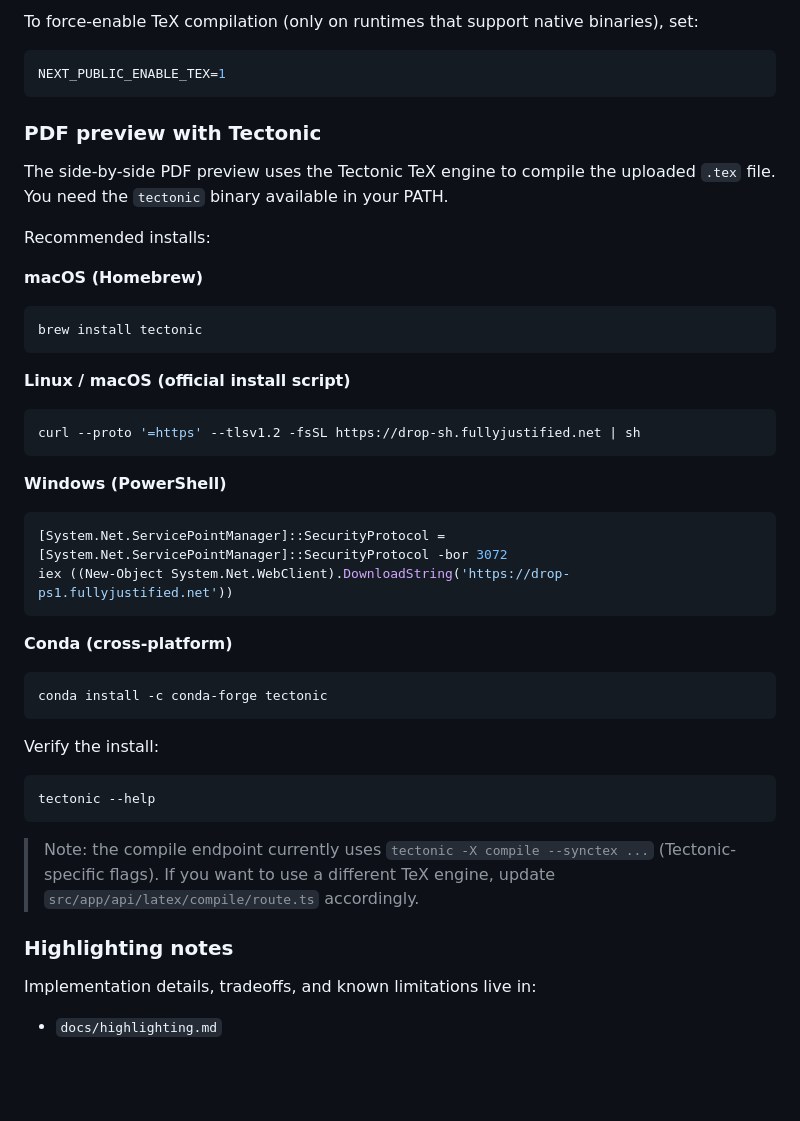
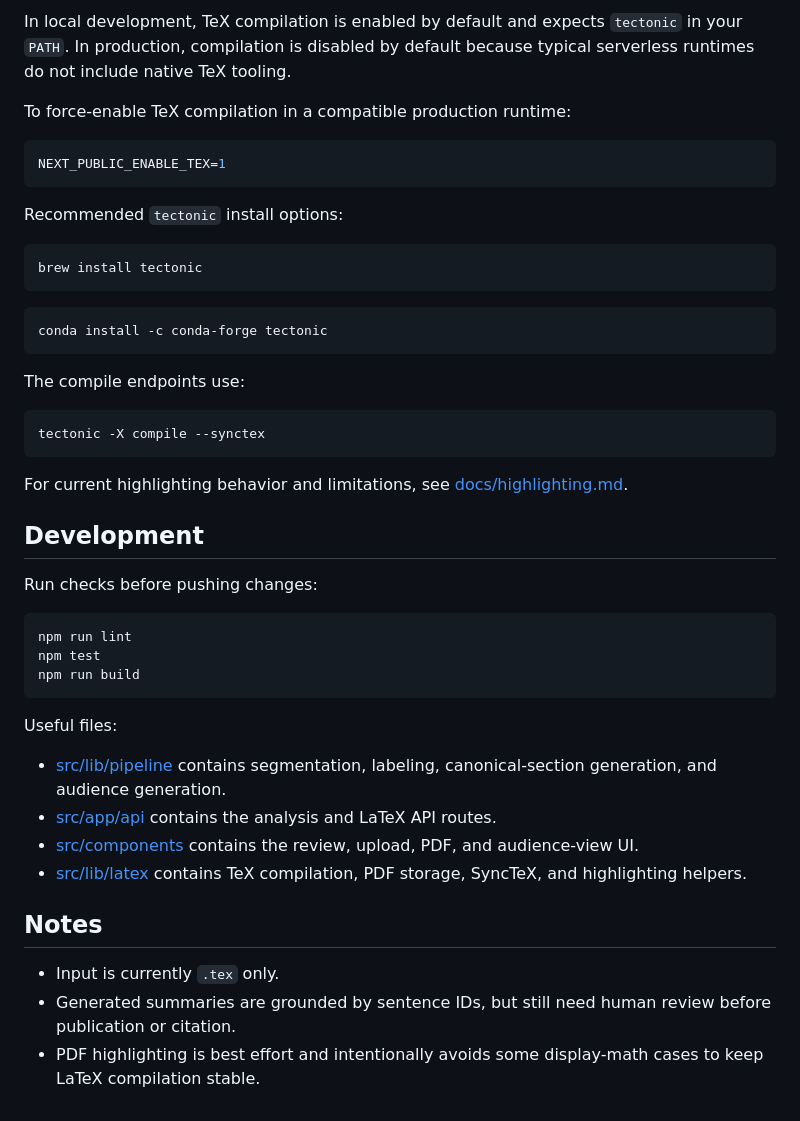
Before and after one commit to dsleo/projections, a Markdown page: README.md, the part around one of its changes. Drawn GitHub-style; blank space fills up the shorter version.

````diff
--- a/README.md
+++ b/README.md
@@ -61,53 +75,49 @@ Vercel does not provide a TeX engine binary (like `tectonic`) in the runtime. Fo
 
-To force-enable TeX compilation (only on runtimes that support native binaries), set:
+In local development, TeX compilation is enabled by default and expects `tectonic` in your `PATH`. In production, compilation is disabled by default because typical serverless runtimes do not include native TeX tooling.
+
+To force-enable TeX compilation in a compatible production runtime:
 
 ```bash
 NEXT_PUBLIC_ENABLE_TEX=1
 ```
 
-### PDF preview with Tectonic
-
-The side-by-side PDF preview uses the Tectonic TeX engine to compile the uploaded `.tex` file. You need the `tectonic` binary available in your PATH.
-
-Recommended installs:
-
-**macOS (Homebrew)**
+Recommended `tectonic` install options:
 
 ```bash
 brew install tectonic
 ```
 
-**Linux / macOS (official install script)**
-
-```bash
-curl --proto '=https' --tlsv1.2 -fsSL https://drop-sh.fullyjustified.net | sh
-```
-
-**Windows (PowerShell)**
-
-```powershell
-[System.Net.ServicePointManager]::SecurityProtocol = [System.Net.ServicePointManager]::SecurityProtocol -bor 3072
-iex ((New-Object System.Net.WebClient).DownloadString('https://drop-ps1.fullyjustified.net'))
-```
-
-**Conda (cross-platform)**
-
 ```bash
 conda install -c conda-forge tectonic
 ```
 
-Verify the install:
+The compile endpoints use:
 
 ```bash
-tectonic --help
+tectonic -X compile --synctex
 ```
 
-> Note: the compile endpoint currently uses `tectonic -X compile --synctex ...`
-> (Tectonic-specific flags). If you want to use a different TeX engine, update
-> `src/app/api/latex/compile/route.ts` accordingly.
+For current highlighting behavior and limitations, see [docs/highlighting.md](docs/highlighting.md).
 
-### Highlighting notes
+## Development
 
-Implementation details, tradeoffs, and known limitations live in:
+Run checks before pushing changes:
 
-- `docs/highlighting.md`
+```bash
+npm run lint
+npm test
+npm run build
+```
+
+Useful files:
+
+- [src/lib/pipeline](src/lib/pipeline) contains segmentation, labeling, canonical-section generation, and audience generation.
+- [src/app/api](src/app/api) contains the analysis and LaTeX API routes.
+- [src/components](src/components) contains the review, upload, PDF, and audience-view UI.
+- [src/lib/latex](src/lib/latex) contains TeX compilation, PDF storage, SyncTeX, and highlighting helpers.
+
+## Notes
+
+- Input is currently `.tex` only.
+- Generated summaries are grounded by sentence IDs, but still need human review before publication or citation.
+- PDF highlighting is best effort and intentionally avoids some display-math cases to keep LaTeX compilation stable.
````
Also changed, not shown: other parts of README.md (+40 -26 lines).
